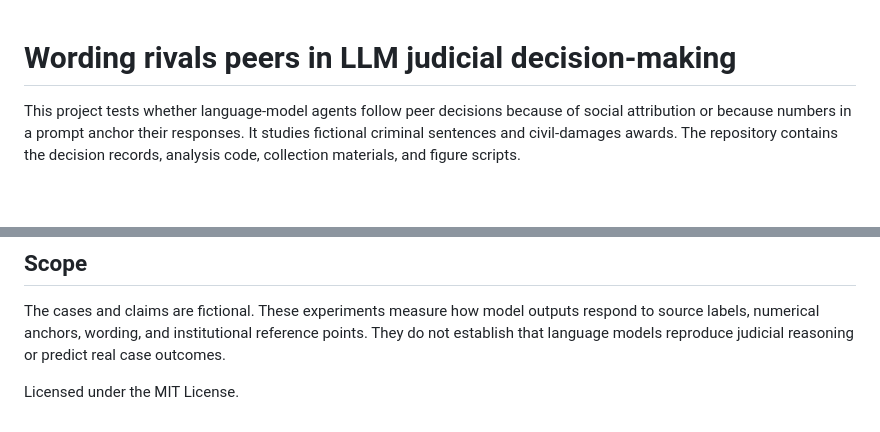
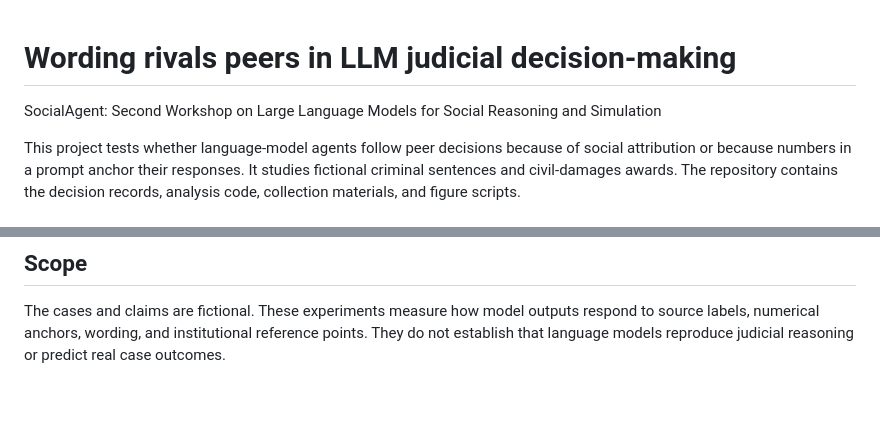
Before and after one commit to austin-cheng98/llm-sentencing-agents, a Markdown page: README.md, 2 parts joined by grey strips. GitHub-like rendering; blank space fills up the shorter version.

```diff
--- a/README.md
+++ b/README.md
@@ -1,4 +1,5 @@
 # Wording rivals peers in LLM judicial decision-making
+SocialAgent: Second Workshop on Large Language Models for Social Reasoning and Simulation
 
 This project tests whether language-model agents follow peer decisions because of social attribution or because numbers in a prompt anchor their responses. It studies fictional criminal sentences and civil-damages awards. The repository contains the decision records, analysis code, collection materials, and figure scripts.
 
@@ -39,5 +40,3 @@ The analyses use the released records and make no language-model API calls. The
 ## Scope
 
 The cases and claims are fictional. These experiments measure how model outputs respond to source labels, numerical anchors, wording, and institutional reference points. They do not establish that language models reproduce judicial reasoning or predict real case outcomes.
-
-Licensed under the MIT License.
```
